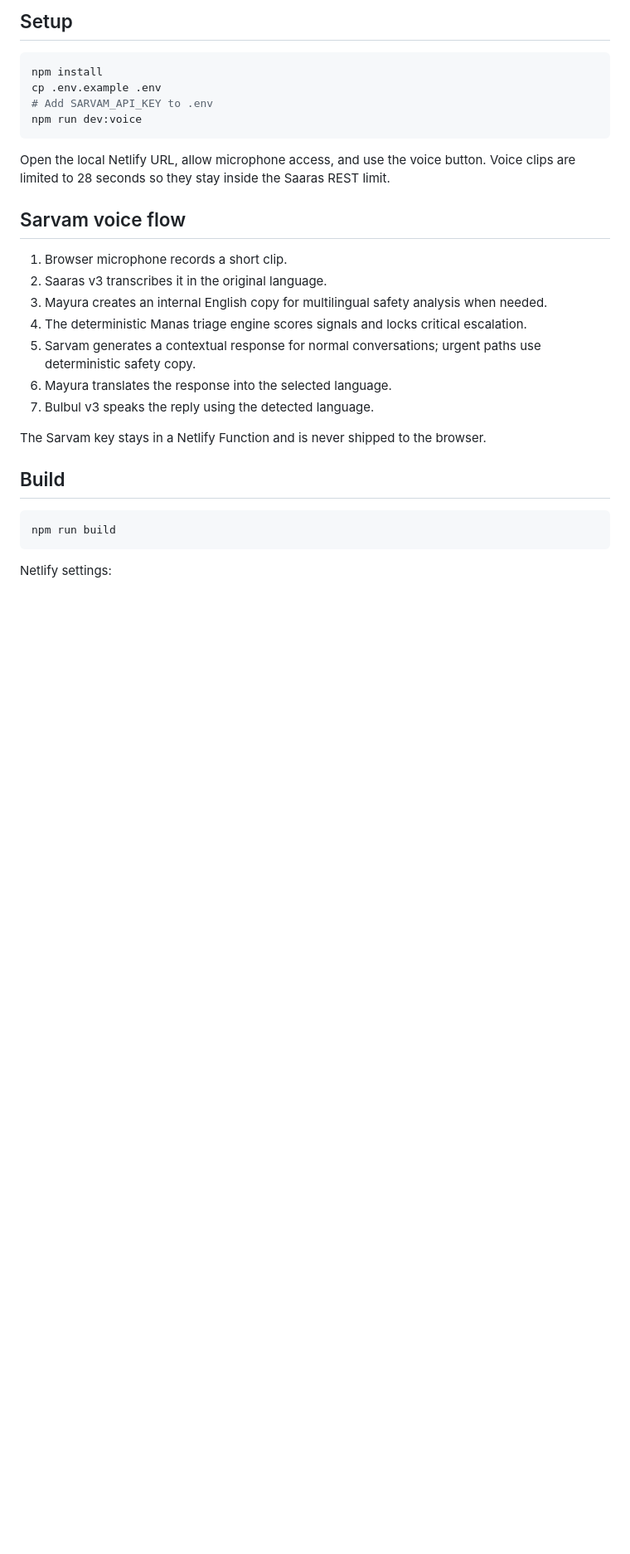
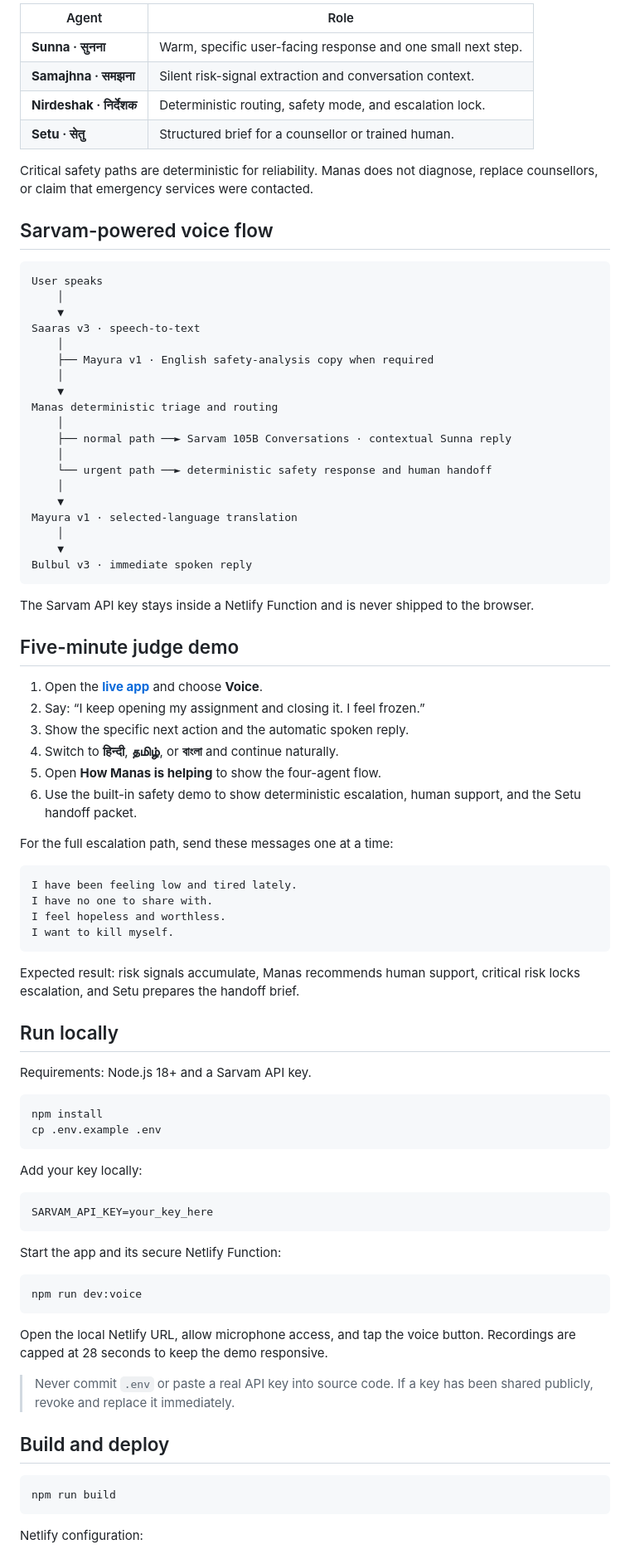
Before and after one commit to umangdev-511/Manas-AI, a Markdown page: README.md, the part around one of its changes. Shown at 83% size. Drawn GitHub-style; blank space fills up the shorter version.

````diff
--- a/README.md
+++ b/README.md
@@ -34,32 +37,89 @@ Expected result: risk signals accumulate, human support is recommended, critical
 
-## Setup
+| Agent | Role |
+|---|---|
+| **Sunna · सुनना** | Warm, specific user-facing response and one small next step. |
+| **Samajhna · समझना** | Silent risk-signal extraction and conversation context. |
+| **Nirdeshak · निर्देशक** | Deterministic routing, safety mode, and escalation lock. |
+| **Setu · सेतु** | Structured brief for a counsellor or trained human. |
+
+Critical safety paths are deterministic for reliability. Manas does not diagnose, replace counsellors, or claim that emergency services were contacted.
+
+## Sarvam-powered voice flow
+
+```text
+User speaks
+    │
+    ▼
+Saaras v3 · speech-to-text
+    │
+    ├── Mayura v1 · English safety-analysis copy when required
+    │
+    ▼
+Manas deterministic triage and routing
+    │
+    ├── normal path ──► Sarvam 105B Conversations · contextual Sunna reply
+    │
+    └── urgent path ──► deterministic safety response and human handoff
+    │
+    ▼
+Mayura v1 · selected-language translation
+    │
+    ▼
+Bulbul v3 · immediate spoken reply
+```
+
+The Sarvam API key stays inside a Netlify Function and is never shipped to the browser.
+
+## Five-minute judge demo
+
+1. Open the **[live app](https://manas-ai-sarvam.netlify.app)** and choose **Voice**.
+2. Say: “I keep opening my assignment and closing it. I feel frozen.”
+3. Show the specific next action and the automatic spoken reply.
+4. Switch to **हिन्दी**, **தமிழ்**, or **বাংলা** and continue naturally.
+5. Open **How Manas is helping** to show the four-agent flow.
+6. Use the built-in safety demo to show deterministic escalation, human support, and the Setu handoff packet.
+
+For the full escalation path, send these messages one at a time:
+
+```text
+I have been feeling low and tired lately.
+I have no one to share with.
+I feel hopeless and worthless.
+I want to kill myself.
+```
+
+Expected result: risk signals accumulate, Manas recommends human support, critical risk locks escalation, and Setu prepares the handoff brief.
+
+## Run locally
+
+Requirements: Node.js 18+ and a Sarvam API key.
 
 ```bash
 npm install
 cp .env.example .env
-# Add SARVAM_API_KEY to .env
+```
+
+Add your key locally:
+
+```env
+SARVAM_API_KEY=your_key_here
+```
+
+Start the app and its secure Netlify Function:
+
+```bash
 npm run dev:voice
 ```
 
-Open the local Netlify URL, allow microphone access, and use the voice button. Voice clips are limited to 28 seconds so they stay inside the Saaras REST limit.
+Open the local Netlify URL, allow microphone access, and tap the voice button. Recordings are capped at 28 seconds to keep the demo responsive.
 
-## Sarvam voice flow
+> Never commit `.env` or paste a real API key into source code. If a key has been shared publicly, revoke and replace it immediately.
 
-1. Browser microphone records a short clip.
-2. Saaras v3 transcribes it in the original language.
-3. Mayura creates an internal English copy for multilingual safety analysis when needed.
-4. The deterministic Manas triage engine scores signals and locks critical escalation.
-5. Sarvam generates a contextual response for normal conversations; urgent paths use deterministic safety copy.
-6. Mayura translates the response into the selected language.
-7. Bulbul v3 speaks the reply using the detected language.
-
-The Sarvam key stays in a Netlify Function and is never shipped to the browser.
-
-## Build
+## Build and deploy
 
 ```bash
 npm run build
 ```
 
-Netlify settings:
+Netlify configuration:
 
````
Also changed, not shown: other parts of README.md (+53 -24 lines), brag-output/brag.jpg (added), 2 other files.
